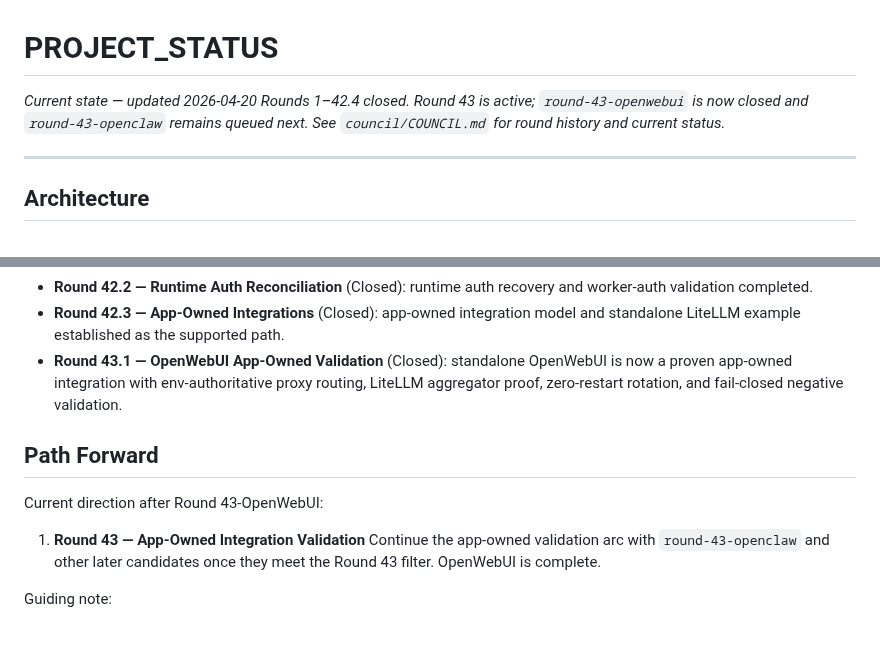
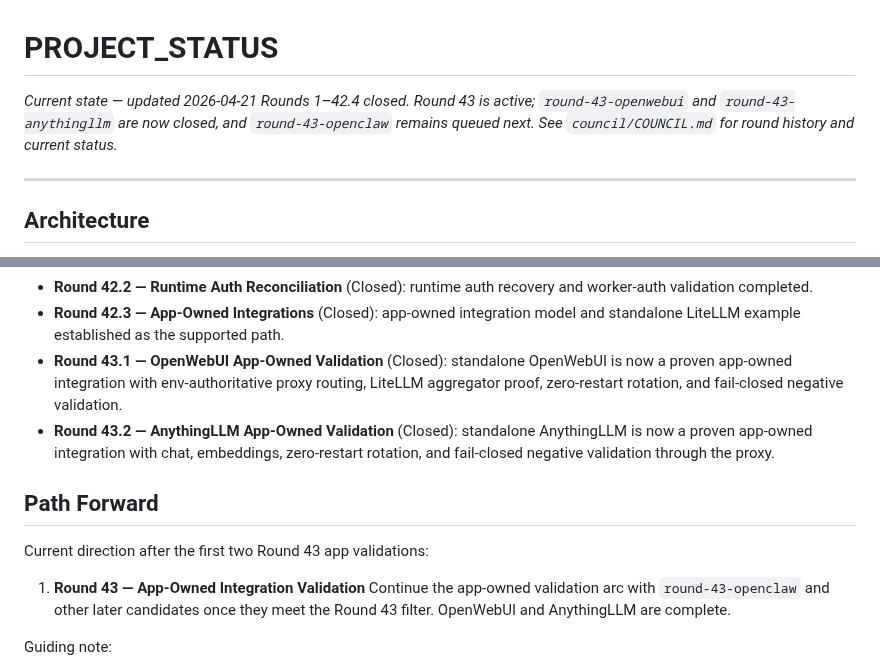
Before and after one commit to polysemic/Subumbra, a Markdown page: PROJECT_STATUS.md, 2 parts joined by grey strips. Rendered like a GitHub page; blank space fills up the shorter version.

Commit message:
round-43-anythingllm close-out — CLOSED

```diff
--- a/PROJECT_STATUS.md
+++ b/PROJECT_STATUS.md
@@ -1,6 +1,6 @@
 # PROJECT_STATUS
-*Current state — updated 2026-04-20*
-*Rounds 1–42.4 closed. Round 43 is active; `round-43-openwebui` is now closed and `round-43-openclaw` remains queued next. See `council/COUNCIL.md` for round history and current status.*
+*Current state — updated 2026-04-21*
+*Rounds 1–42.4 closed. Round 43 is active; `round-43-openwebui` and `round-43-anythingllm` are now closed, and `round-43-openclaw` remains queued next. See `council/COUNCIL.md` for round history and current status.*
 
 ---
 
@@ -121,13 +121,14 @@ This arc focuses on evolving Subumbra from a static, bundled configuration into
 - **Round 42.2 — Runtime Auth Reconciliation** (Closed): runtime auth recovery and worker-auth validation completed.
 - **Round 42.3 — App-Owned Integrations** (Closed): app-owned integration model and standalone LiteLLM example established as the supported path.
 - **Round 43.1 — OpenWebUI App-Owned Validation** (Closed): standalone OpenWebUI is now a proven app-owned integration with env-authoritative proxy routing, LiteLLM aggregator proof, zero-restart rotation, and fail-closed negative validation.
+- **Round 43.2 — AnythingLLM App-Owned Validation** (Closed): standalone AnythingLLM is now a proven app-owned integration with chat, embeddings, zero-restart rotation, and fail-closed negative validation through the proxy.
 
 ## Path Forward
 
-Current direction after Round 43-OpenWebUI:
+Current direction after the first two Round 43 app validations:
 
 1. **Round 43 — App-Owned Integration Validation**
-   Continue the app-owned validation arc with `round-43-openclaw` and other later candidates once they meet the Round 43 filter. OpenWebUI is complete.
+   Continue the app-owned validation arc with `round-43-openclaw` and other later candidates once they meet the Round 43 filter. OpenWebUI and AnythingLLM are complete.
 
 Guiding note:
 - Keep project language as **POC** for now.
```
Also changed, not shown: docs/standalone-anythingllm.md (added, +254 -0 lines).
